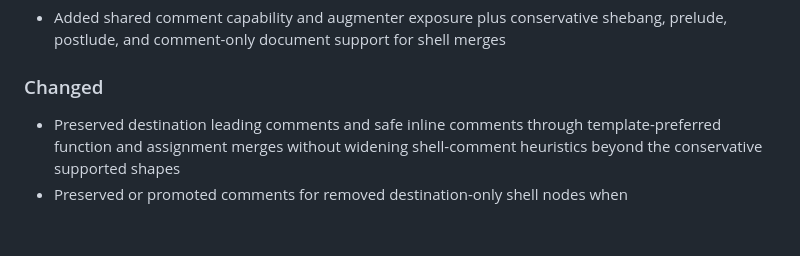
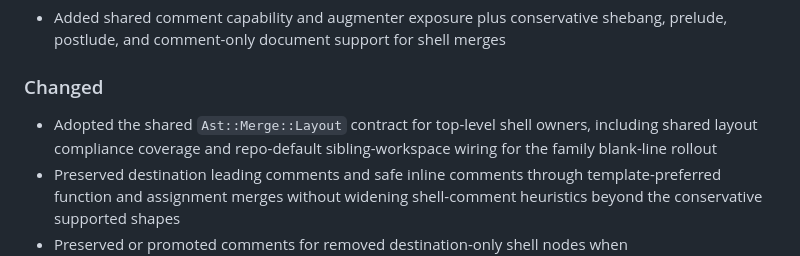
Before and after one commit to kettle-rb/bash-merge, a Markdown page: CHANGELOG.md, the part around the change. GitHub-like rendering; blank space fills up the shorter version.

Commit message:
✨ Support for Ast::Merge::Layout

```diff
--- a/CHANGELOG.md
+++ b/CHANGELOG.md
@@ -24,6 +24,7 @@ Please file a bug if you notice a violation of semantic versioning.
 
 ### Changed
 
+- Adopted the shared `Ast::Merge::Layout` contract for top-level shell owners, including shared layout compliance coverage and repo-default sibling-workspace wiring for the family blank-line rollout
 - Preserved destination leading comments and safe inline comments through template-preferred function and assignment merges without widening shell-comment heuristics beyond the conservative supported shapes
 - Preserved or promoted comments for removed destination-only shell nodes when `remove_template_missing_nodes: true` is enabled, including safe inline-comment promotion for removed single-line assignments
 - Adopted `Ast::Merge::TrailingGroups::DestIterate` for position-aware template-only Bash function, assignment, and prelude-node insertion while keeping freeze blocks and conservative shell ordering rules unchanged
```
Also changed, not shown: BLANK_LINE_NORMALIZATION_PLAN.md (deleted, +0 -49 lines).
